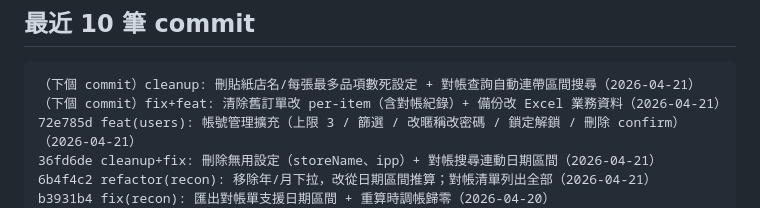
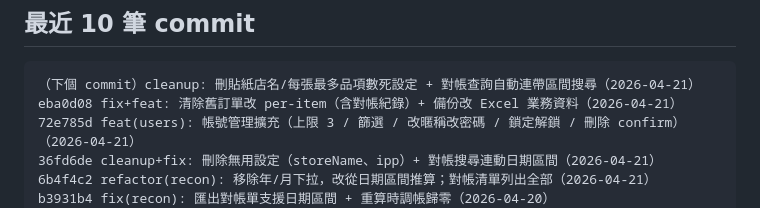
Before and after one commit to karlkuo68/bread-group-buy, a Markdown page: CLAUDE.md, the part around the change. Drawn GitHub-style.

Commit message:
docs: 補 eba0d08 commit hash

````diff
--- a/CLAUDE.md
+++ b/CLAUDE.md
@@ -185,7 +185,7 @@ Firebase Realtime DB
 
 ```
 （下個 commit）cleanup: 刪貼紙店名/每張最多品項數死設定 + 對帳查詢自動連帶區間搜尋（2026-04-21）
-（下個 commit）fix+feat: 清除舊訂單改 per-item（含對帳紀錄）+ 備份改 Excel 業務資料（2026-04-21）
+eba0d08 fix+feat: 清除舊訂單改 per-item（含對帳紀錄）+ 備份改 Excel 業務資料（2026-04-21）
 72e785d feat(users): 帳號管理擴充（上限 3 / 篩選 / 改暱稱改密碼 / 鎖定解鎖 / 刪除 confirm）（2026-04-21）
 36fd6de cleanup+fix: 刪除無用設定（storeName、ipp）+ 對帳搜尋連動日期區間（2026-04-21）
 6b4f4c2 refactor(recon): 移除年/月下拉，改從日期區間推算；對帳清單列出全部（2026-04-21）
````
